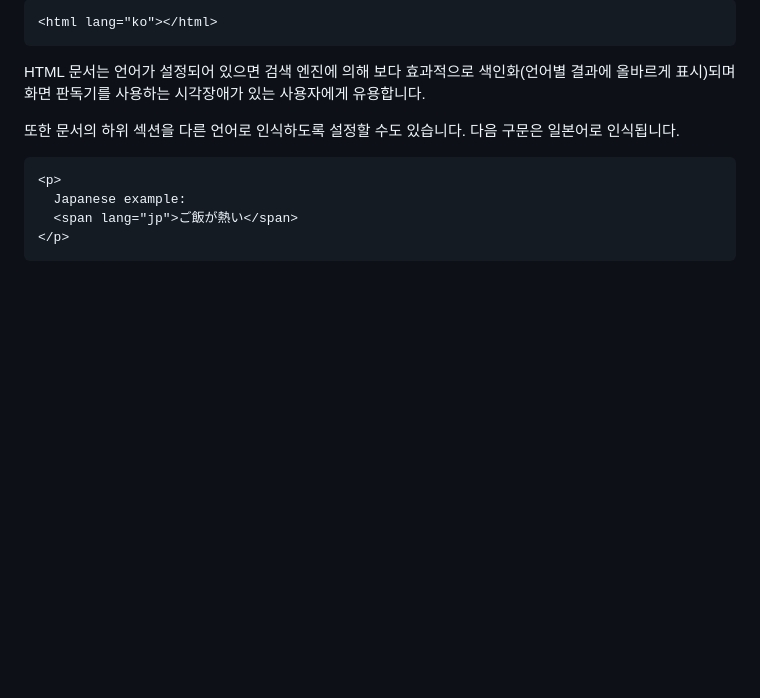
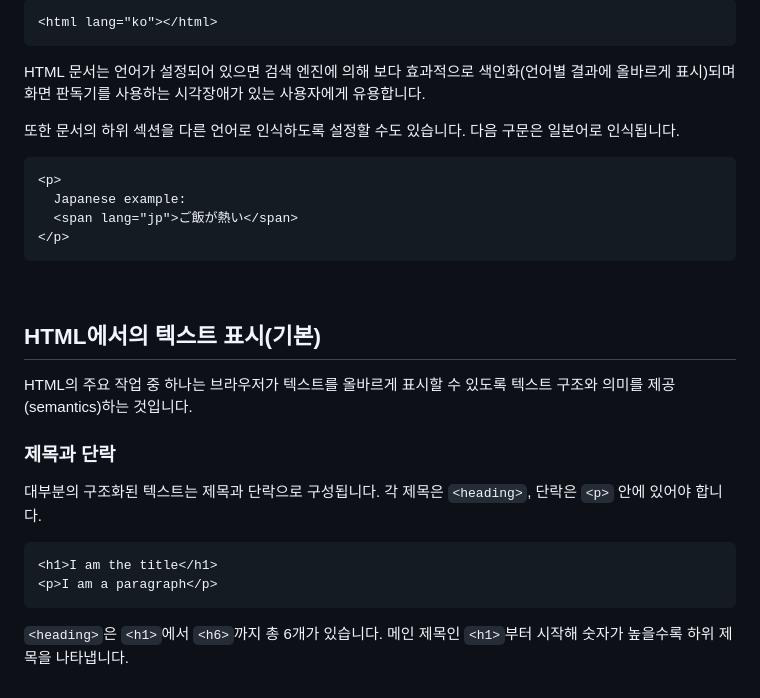
Before and after one commit to hgyeolc/html-tutorial, a Markdown page: README.md, the part around the change. GitHub-like rendering; blank space fills up the shorter version.

Commit message:
docs: HTML의 텍스트 표시, 제목과 단락

````diff
--- a/README.md
+++ b/README.md
@@ -181,3 +181,18 @@ HTML 문서는 언어가 설정되어 있으면 검색 엔진에 의해 보다
   <span lang="jp">ご飯が熱い</span>
 </p>
 ```
+
+<br />
+
+## HTML에서의 텍스트 표시(기본)
+HTML의 주요 작업 중 하나는 브라우저가 텍스트를 올바르게 표시할 수 있도록 텍스트 구조와 의미를 제공(semantics)하는 것입니다.
+
+### 제목과 단락
+대부분의 구조화된 텍스트는 제목과 단락으로 구성됩니다. 각 제목은 `<heading>`, 단락은 `<p>` 안에 있어야 합니다.
+
+```html
+<h1>I am the title</h1>
+<p>I am a paragraph</p>
+```
+
+`<heading>`은 `<h1>`에서 `<h6>`까지 총 6개가 있습니다. 메인 제목인 `<h1>`부터 시작해 숫자가 높을수록 하위 제목을 나타냅니다.
````
